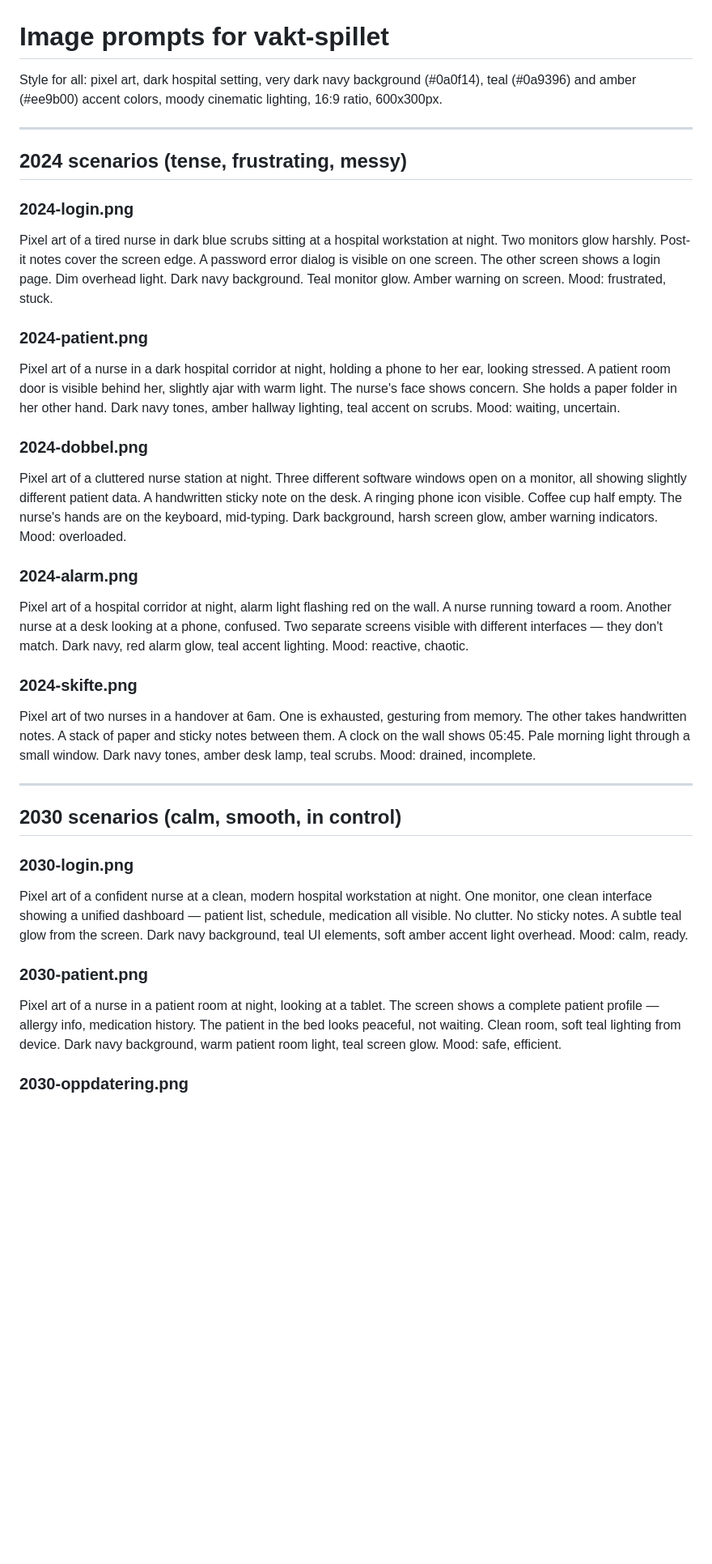
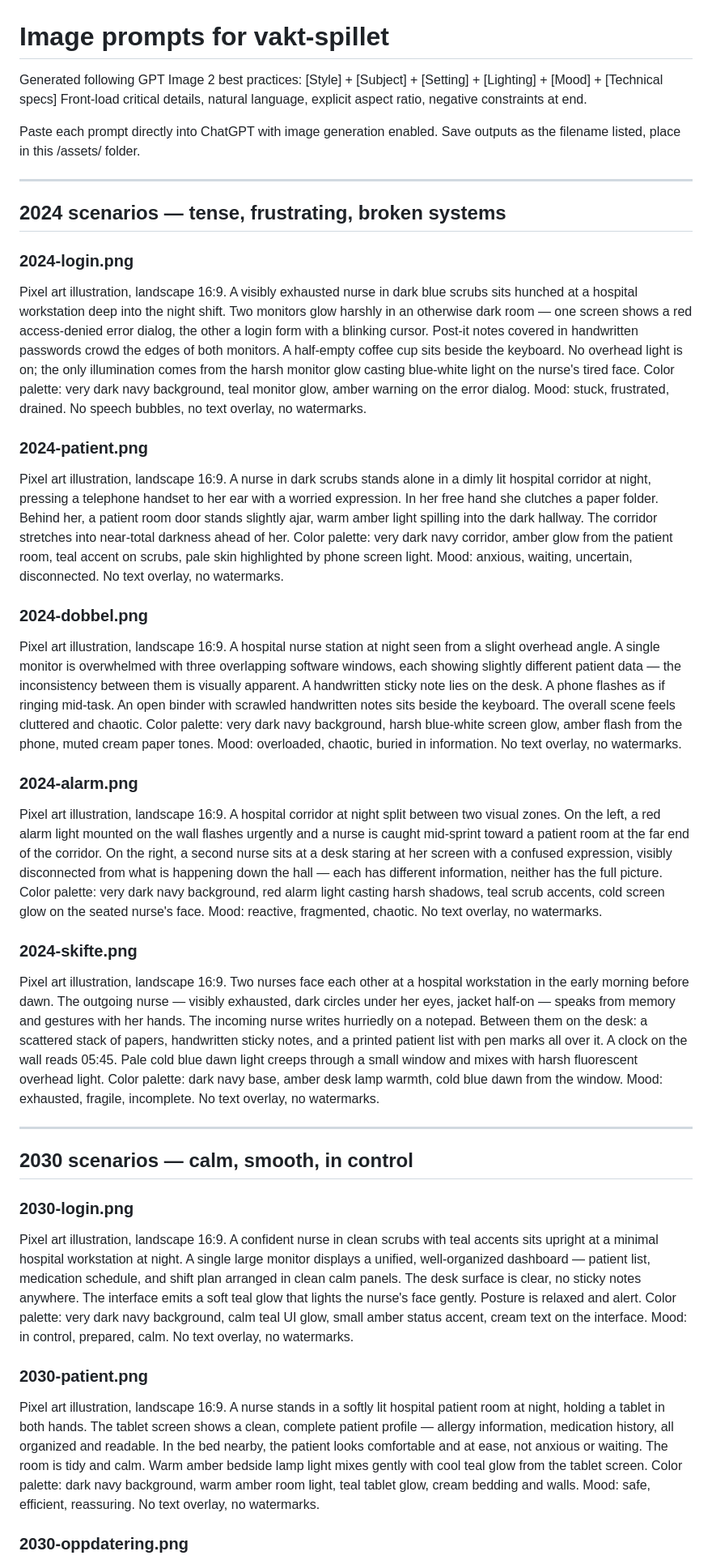
Before and after one commit to jovanDjordje/vakt-spillet, a Markdown page: assets/image-prompts.md, the part around one of its changes. Shown at 81% size. Rendered like a GitHub page; blank space fills up the shorter version.

Commit message:
Rewrite image prompts following GPT Image 2 best practices

```diff
--- a/assets/image-prompts.md
+++ b/assets/image-prompts.md
@@ -1,55 +1,38 @@
 # Image prompts for vakt-spillet
-Style for all: pixel art, dark hospital setting, very dark navy background (#0a0f14),
-teal (#0a9396) and amber (#ee9b00) accent colors, moody cinematic lighting, 16:9 ratio, 600x300px.
+Generated following GPT Image 2 best practices:
+[Style] + [Subject] + [Setting] + [Lighting] + [Mood] + [Technical specs]
+Front-load critical details, natural language, explicit aspect ratio, negative constraints at end.
+
+Paste each prompt directly into ChatGPT with image generation enabled.
+Save outputs as the filename listed, place in this /assets/ folder.
 
 ---
 
-## 2024 scenarios (tense, frustrating, messy)
+## 2024 scenarios — tense, frustrating, broken systems
 
 ### 2024-login.png
-Pixel art of a tired nurse in dark blue scrubs sitting at a hospital workstation at night.
-Two monitors glow harshly. Post-it notes cover the screen edge. A password error dialog
-is visible on one screen. The other screen shows a login page. Dim overhead light.
-Dark navy background. Teal monitor glow. Amber warning on screen. Mood: frustrated, stuck.
+Pixel art illustration, landscape 16:9. A visibly exhausted nurse in dark blue scrubs sits hunched at a hospital workstation deep into the night shift. Two monitors glow harshly in an otherwise dark room — one screen shows a red access-denied error dialog, the other a login form with a blinking cursor. Post-it notes covered in handwritten passwords crowd the edges of both monitors. A half-empty coffee cup sits beside the keyboard. No overhead light is on; the only illumination comes from the harsh monitor glow casting blue-white light on the nurse's tired face. Color palette: very dark navy background, teal monitor glow, amber warning on the error dialog. Mood: stuck, frustrated, drained. No speech bubbles, no text overlay, no watermarks.
 
 ### 2024-patient.png
-Pixel art of a nurse in a dark hospital corridor at night, holding a phone to her ear,
-looking stressed. A patient room door is visible behind her, slightly ajar with warm light.
-The nurse's face shows concern. She holds a paper folder in her other hand.
-Dark navy tones, amber hallway lighting, teal accent on scrubs. Mood: waiting, uncertain.
+Pixel art illustration, landscape 16:9. A nurse in dark scrubs stands alone in a dimly lit hospital corridor at night, pressing a telephone handset to her ear with a worried expression. In her free hand she clutches a paper folder. Behind her, a patient room door stands slightly ajar, warm amber light spilling into the dark hallway. The corridor stretches into near-total darkness ahead of her. Color palette: very dark navy corridor, amber glow from the patient room, teal accent on scrubs, pale skin highlighted by phone screen light. Mood: anxious, waiting, uncertain, disconnected. No text overlay, no watermarks.
 
 ### 2024-dobbel.png
-Pixel art of a cluttered nurse station at night. Three different software windows open on
-a monitor, all showing slightly different patient data. A handwritten sticky note on the desk.
-A ringing phone icon visible. Coffee cup half empty. The nurse's hands are on the keyboard,
-mid-typing. Dark background, harsh screen glow, amber warning indicators. Mood: overloaded.
+Pixel art illustration, landscape 16:9. A hospital nurse station at night seen from a slight overhead angle. A single monitor is overwhelmed with three overlapping software windows, each showing slightly different patient data — the inconsistency between them is visually apparent. A handwritten sticky note lies on the desk. A phone flashes as if ringing mid-task. An open binder with scrawled handwritten notes sits beside the keyboard. The overall scene feels cluttered and chaotic. Color palette: very dark navy background, harsh blue-white screen glow, amber flash from the phone, muted cream paper tones. Mood: overloaded, chaotic, buried in information. No text overlay, no watermarks.
 
 ### 2024-alarm.png
-Pixel art of a hospital corridor at night, alarm light flashing red on the wall.
-A nurse running toward a room. Another nurse at a desk looking at a phone, confused.
-Two separate screens visible with different interfaces — they don't match.
-Dark navy, red alarm glow, teal accent lighting. Mood: reactive, chaotic.
+Pixel art illustration, landscape 16:9. A hospital corridor at night split between two visual zones. On the left, a red alarm light mounted on the wall flashes urgently and a nurse is caught mid-sprint toward a patient room at the far end of the corridor. On the right, a second nurse sits at a desk staring at her screen with a confused expression, visibly disconnected from what is happening down the hall — each has different information, neither has the full picture. Color palette: very dark navy background, red alarm light casting harsh shadows, teal scrub accents, cold screen glow on the seated nurse's face. Mood: reactive, fragmented, chaotic. No text overlay, no watermarks.
 
 ### 2024-skifte.png
-Pixel art of two nurses in a handover at 6am. One is exhausted, gesturing from memory.
-The other takes handwritten notes. A stack of paper and sticky notes between them.
-A clock on the wall shows 05:45. Pale morning light through a small window.
-Dark navy tones, amber desk lamp, teal scrubs. Mood: drained, incomplete.
+Pixel art illustration, landscape 16:9. Two nurses face each other at a hospital workstation in the early morning before dawn. The outgoing nurse — visibly exhausted, dark circles under her eyes, jacket half-on — speaks from memory and gestures with her hands. The incoming nurse writes hurriedly on a notepad. Between them on the desk: a scattered stack of papers, handwritten sticky notes, and a printed patient list with pen marks all over it. A clock on the wall reads 05:45. Pale cold blue dawn light creeps through a small window and mixes with harsh fluorescent overhead light. Color palette: dark navy base, amber desk lamp warmth, cold blue dawn from the window. Mood: exhausted, fragile, incomplete. No text overlay, no watermarks.
 
 ---
 
-## 2030 scenarios (calm, smooth, in control)
+## 2030 scenarios — calm, smooth, in control
 
 ### 2030-login.png
-Pixel art of a confident nurse at a clean, modern hospital workstation at night.
-One monitor, one clean interface showing a unified dashboard — patient list, schedule,
-medication all visible. No clutter. No sticky notes. A subtle teal glow from the screen.
-Dark navy background, teal UI elements, soft amber accent light overhead. Mood: calm, ready.
+Pixel art illustration, landscape 16:9. A confident nurse in clean scrubs with teal accents sits upright at a minimal hospital workstation at night. A single large monitor displays a unified, well-organized dashboard — patient list, medication schedule, and shift plan arranged in clean calm panels. The desk surface is clear, no sticky notes anywhere. The interface emits a soft teal glow that lights the nurse's face gently. Posture is relaxed and alert. Color palette: very dark navy background, calm teal UI glow, small amber status accent, cream text on the interface. Mood: in control, prepared, calm. No text overlay, no watermarks.
 
 ### 2030-patient.png
-Pixel art of a nurse in a patient room at night, looking at a tablet.
-The screen shows a complete patient profile — allergy info, medication history.
-The patient in the bed looks peaceful, not waiting. Clean room, soft teal lighting from device.
-Dark navy background, warm patient room light, teal screen glow. Mood: safe, efficient.
+Pixel art illustration, landscape 16:9. A nurse stands in a softly lit hospital patient room at night, holding a tablet in both hands. The tablet screen shows a clean, complete patient profile — allergy information, medication history, all organized and readable. In the bed nearby, the patient looks comfortable and at ease, not anxious or waiting. The room is tidy and calm. Warm amber bedside lamp light mixes gently with cool teal glow from the tablet screen. Color palette: dark navy background, warm amber room light, teal tablet glow, cream bedding and walls. Mood: safe, efficient, reassuring. No text overlay, no watermarks.
 
 ### 2030-oppdatering.png
```
Also changed, not shown: other parts of assets/image-prompts.md (+3 -12 lines).
